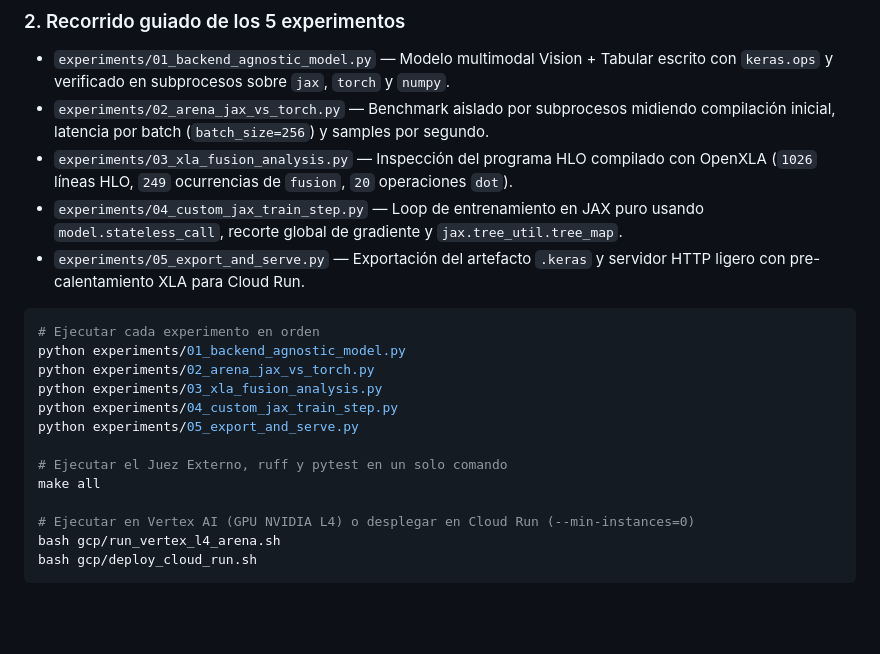
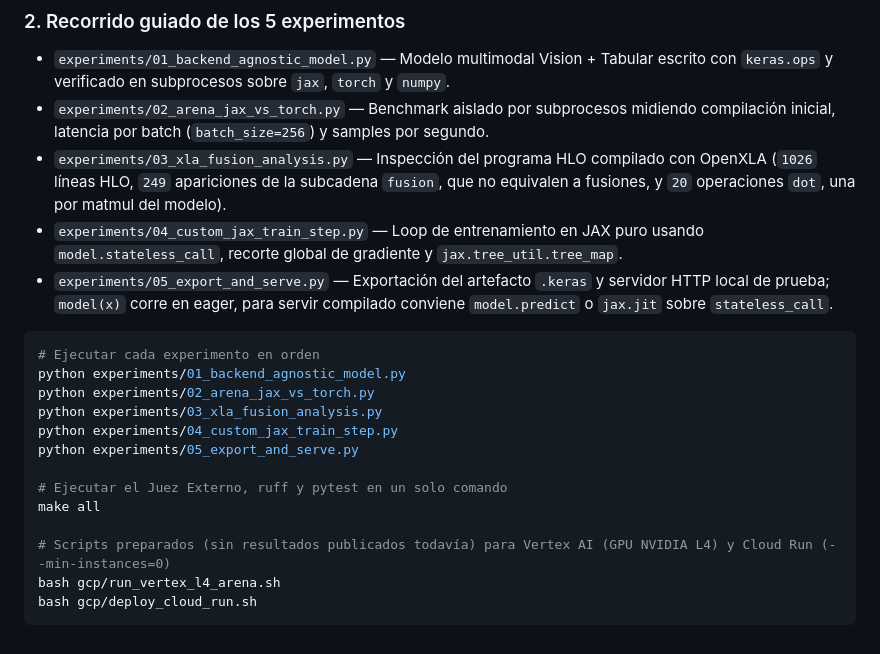
Before and after one commit to ykro/keras3-multibackend-arena, a Markdown page: README.md, the part around one of its changes. GitHub-like rendering; blank space fills up the shorter version.

````diff
--- a/README.md
+++ b/README.md
@@ -74,9 +74,9 @@ pip install -e ".[dev]"
 
 - `experiments/01_backend_agnostic_model.py` — Modelo multimodal Vision + Tabular escrito con `keras.ops` y verificado en subprocesos sobre `jax`, `torch` y `numpy`.
 - `experiments/02_arena_jax_vs_torch.py` — Benchmark aislado por subprocesos midiendo compilación inicial, latencia por batch (`batch_size=256`) y samples por segundo.
-- `experiments/03_xla_fusion_analysis.py` — Inspección del programa HLO compilado con OpenXLA (`1026` líneas HLO, `249` ocurrencias de `fusion`, `20` operaciones `dot`).
+- `experiments/03_xla_fusion_analysis.py` — Inspección del programa HLO compilado con OpenXLA (`1026` líneas HLO, `249` apariciones de la subcadena `fusion`, que no equivalen a fusiones, y `20` operaciones `dot`, una por matmul del modelo).
 - `experiments/04_custom_jax_train_step.py` — Loop de entrenamiento en JAX puro usando `model.stateless_call`, recorte global de gradiente y `jax.tree_util.tree_map`.
-- `experiments/05_export_and_serve.py` — Exportación del artefacto `.keras` y servidor HTTP ligero con pre-calentamiento XLA para Cloud Run.
+- `experiments/05_export_and_serve.py` — Exportación del artefacto `.keras` y servidor HTTP local de prueba; `model(x)` corre en eager, para servir compilado conviene `model.predict` o `jax.jit` sobre `stateless_call`.
 
 ```bash
 # Ejecutar cada experimento en orden
@@ -89,7 +89,7 @@ python experiments/05_export_and_serve.py
 # Ejecutar el Juez Externo, ruff y pytest en un solo comando
 make all
 
-# Ejecutar en Vertex AI (GPU NVIDIA L4) o desplegar en Cloud Run (--min-instances=0)
+# Scripts preparados (sin resultados publicados todavía) para Vertex AI (GPU NVIDIA L4) y Cloud Run (--min-instances=0)
 bash gcp/run_vertex_l4_arena.sh
 bash gcp/deploy_cloud_run.sh
 ```
````
Also changed, not shown: other parts of README.md (+12 -12 lines), diagrams/01-keras3-multibackend-arch.png, diagrams/02-jax-vs-torch-throughput.png, diagrams/03-stateless-call-flow.png, 10 other files.
